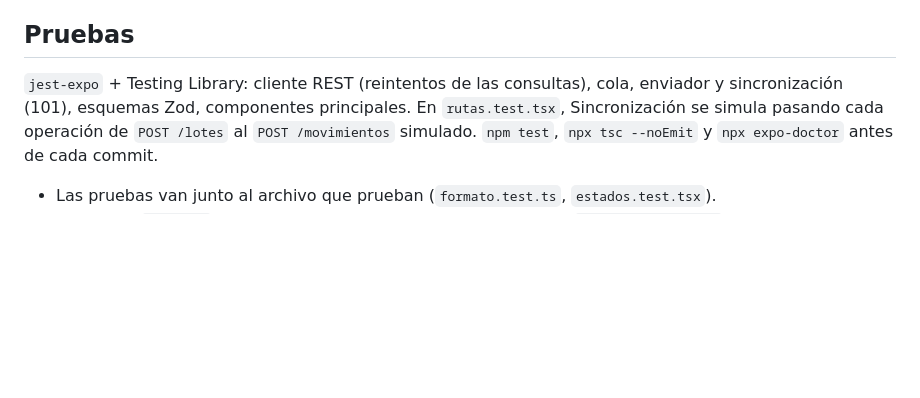
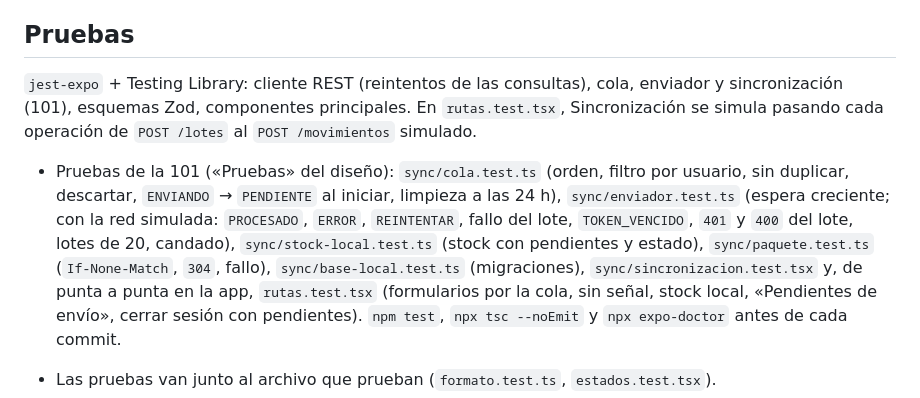
Before and after one commit to jairovargasfigueroa/supervision-app-obra, a Markdown page: docs/estructura.md, the part around the change. GitHub-like rendering; blank space fills up the shorter version.

Commit message:
test(sync): completa las pruebas de la spec 101 y las documenta
Tarea: 101 · mobile/app-obra · 12

```diff
--- a/docs/estructura.md
+++ b/docs/estructura.md
@@ -120,7 +120,8 @@ src/
 
 ## Pruebas
 
-`jest-expo` + Testing Library: cliente REST (reintentos de las consultas), cola, enviador y sincronización (101), esquemas Zod, componentes principales. En `rutas.test.tsx`, Sincronización se simula pasando cada operación de `POST /lotes` al `POST /movimientos` simulado. `npm test`, `npx tsc --noEmit` y `npx expo-doctor` antes de cada commit.
+`jest-expo` + Testing Library: cliente REST (reintentos de las consultas), cola, enviador y sincronización (101), esquemas Zod, componentes principales. En `rutas.test.tsx`, Sincronización se simula pasando cada operación de `POST /lotes` al `POST /movimientos` simulado.
+- Pruebas de la 101 («Pruebas» del diseño): `sync/cola.test.ts` (orden, filtro por usuario, sin duplicar, descartar, `ENVIANDO` → `PENDIENTE` al iniciar, limpieza a las 24 h), `sync/enviador.test.ts` (espera creciente; con la red simulada: `PROCESADO`, `ERROR`, `REINTENTAR`, fallo del lote, `TOKEN_VENCIDO`, `401` y `400` del lote, lotes de 20, candado), `sync/stock-local.test.ts` (stock con pendientes y estado), `sync/paquete.test.ts` (`If-None-Match`, `304`, fallo), `sync/base-local.test.ts` (migraciones), `sync/sincronizacion.test.tsx` y, de punta a punta en la app, `rutas.test.tsx` (formularios por la cola, sin señal, stock local, «Pendientes de envío», cerrar sesión con pendientes). `npm test`, `npx tsc --noEmit` y `npx expo-doctor` antes de cada commit.
 
 - Las pruebas van junto al archivo que prueban (`formato.test.ts`, `estados.test.tsx`).
 - Las rutas (`src/app/`) se prueban desde fuera de esa carpeta, en `src/rutas.test.tsx`, con `renderRouter('src/app')` de `expo-router/testing-library`: todo archivo dentro de `src/app/` es una pantalla, así que ahí no van pruebas.
```
Also changed, not shown: 1 other file.
